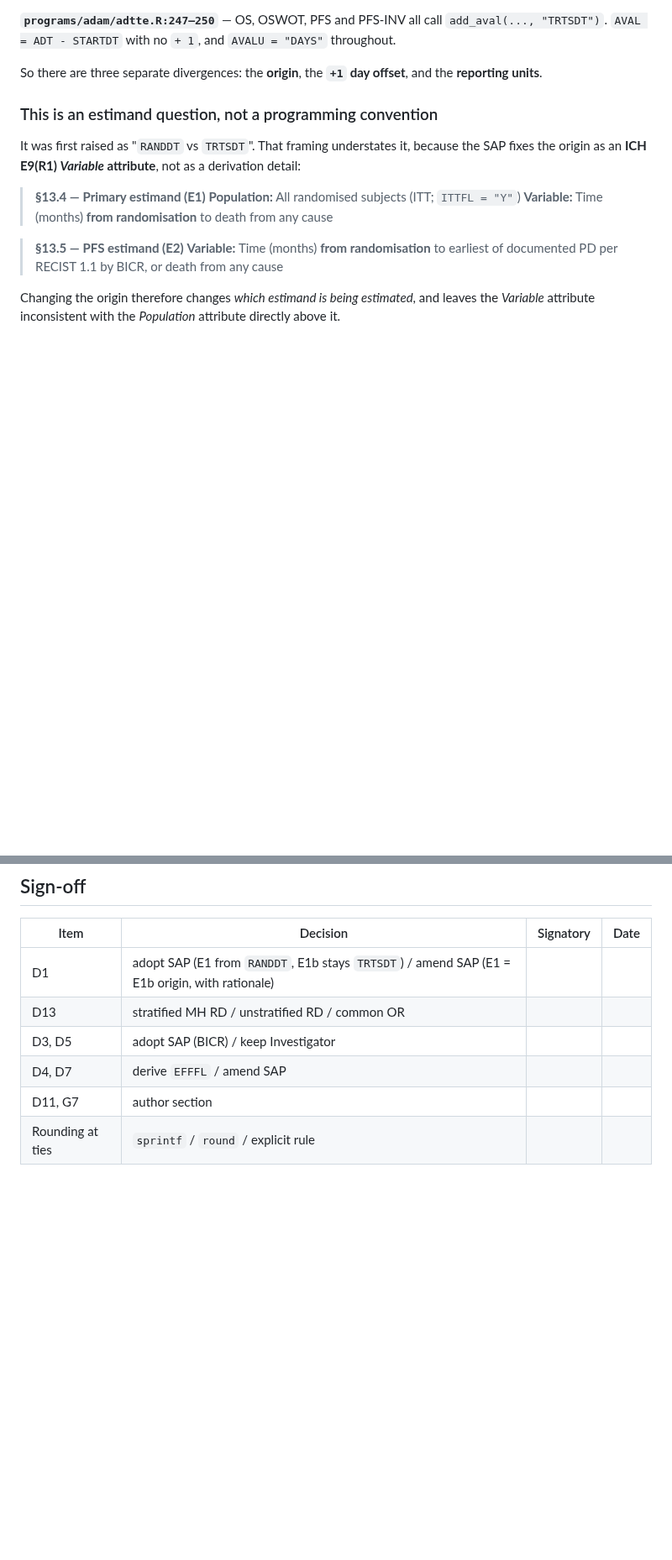
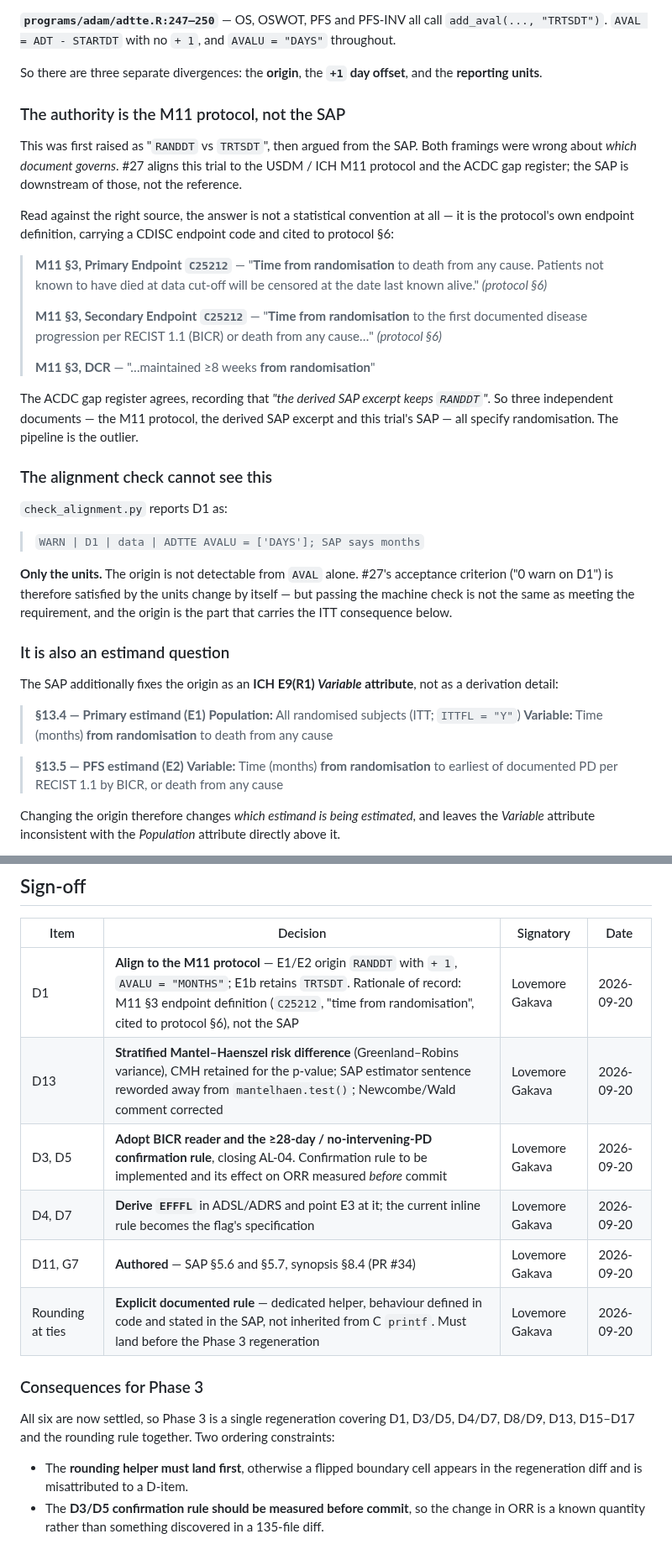
Before and after one commit to OpenTrialReporting/torivumab-nsclc-301, a Markdown page: sap/DECISION-MEMO-27.md, 2 parts joined by grey strips. Shown at 84% size. Drawn GitHub-style; blank space fills up the shorter version.

Commit message:
docs(sap): record sign-off on all six #27 decisions
All six are now settled, so Phase 3 is unblocked.

  D1         align to the M11 protocol — E1/E2 origin RANDDT with +1,
             AVALU = "MONTHS"; E1b retains TRTSDT
  D13        stratified Mantel-Haenszel risk difference
  D3, D5     adopt BICR + the >=28-day / no-intervening-PD rule (AL-04)
  D4, D7     derive EFFFL
  D11, G7    authored (PR #34)
  Rounding   explicit documented rule in a dedicated helper

D1's rationale is rewritten, because the earlier framing named the wrong
authority. It was argued first as "RANDDT vs TRTSDT" and then from this
trial's SAP; but #27 aligns to the USDM / ICH M11 protocol and the ACDC
gap register, and the SAP is downstream of those rather than the
reference. Read against the right source it is not a statistical
convention at all — M11 §3 defines both endpoints itself, with a CDISC
endpoint code, cited to protocol §6:

  Primary   C25212  "Time from randomisation to death from any cause"
  Secondary C25212  "Time from randomisation to the first documented
                     disease progression per RECIST 1.1 (BICR) or death"

The gap register agrees, recording that the derived SAP excerpt keeps
RANDDT. Three documents specify randomisation; the pipeline is the
outlier.

The memo now also records that check_alignment.py cannot see this. Its
D1 warning reads "ADTTE AVALU = ['DAYS']; SAP says months" — units only,
because the origin is not detectable from AVAL alone. #27's acceptance
criterion of 0 warn on D1 is therefore met by the units change by
itself, while the origin change is the part carrying the ITT
consequence. Passing the machine check is not the same as meeting the
requirement, and that distinction is now written down rather than left
for someone to rediscover.

Two ordering constraints are recorded for Phase 3: the rounding helper
must land before regeneration, or a flipped boundary cell will be
misattributed to a D-item; and the D3/D5 confirmation rule should be
measured before commit rather than discovered inside a 135-file diff.

Co-Authored-By: Claude Opus 5 (1M context) <noreply@anthropic.com>

```diff
--- a/sap/DECISION-MEMO-27.md
+++ b/sap/DECISION-MEMO-27.md
@@ -25,10 +25,45 @@ Every figure quoted was recomputed from `datasets/` at `c0fb169`.
 
 So there are three separate divergences: the **origin**, the **`+1` day offset**, and the **reporting units**.
 
-### This is an estimand question, not a programming convention
+### The authority is the M11 protocol, not the SAP
 
-It was first raised as "`RANDDT` vs `TRTSDT`". That framing understates it, because the
-SAP fixes the origin as an **ICH E9(R1) *Variable* attribute**, not as a derivation detail:
+This was first raised as "`RANDDT` vs `TRTSDT`", then argued from the SAP. Both framings
+were wrong about *which document governs*. #27 aligns this trial to the USDM / ICH M11
+protocol and the ACDC gap register; the SAP is downstream of those, not the reference.
+
+Read against the right source, the answer is not a statistical convention at all — it is
+the protocol's own endpoint definition, carrying a CDISC endpoint code and cited to
+protocol §6:
+
+> **M11 §3, Primary Endpoint `C25212`** — "**Time from randomisation** to death from any
+> cause. Patients not known to have died at data cut-off will be censored at the date last
+> known alive." *(protocol §6)*
+>
+> **M11 §3, Secondary Endpoint `C25212`** — "**Time from randomisation** to the first
+> documented disease progression per RECIST 1.1 (BICR) or death from any cause…"
+> *(protocol §6)*
+>
+> **M11 §3, DCR** — "…maintained ≥8 weeks **from randomisation**"
+
+The ACDC gap register agrees, recording that *"the derived SAP excerpt keeps `RANDDT`"*.
+So three independent documents — the M11 protocol, the derived SAP excerpt and this
+trial's SAP — all specify randomisation. The pipeline is the outlier.
+
+### The alignment check cannot see this
+
+`check_alignment.py` reports D1 as:
+
+> `WARN | D1 | data | ADTTE AVALU = ['DAYS']; SAP says months`
+
+**Only the units.** The origin is not detectable from `AVAL` alone. #27's acceptance
+criterion ("0 warn on D1") is therefore satisfied by the units change by itself — but
+passing the machine check is not the same as meeting the requirement, and the origin is
+the part that carries the ITT consequence below.
+
+### It is also an estimand question
+
+The SAP additionally fixes the origin as an **ICH E9(R1) *Variable* attribute**, not as a
+derivation detail:
 
 > **§13.4 — Primary estimand (E1)**
 > **Population:** All randomised subjects (ITT; `ITTFL = "Y"`)
@@ -221,9 +265,19 @@ The Phase 0 re-baseline (`c0fb169`) reset that cell to `0.1`; **it did not fix t
 
 | Item | Decision | Signatory | Date |
 |---|---|---|---|
-| D1 | adopt SAP (E1 from `RANDDT`, E1b stays `TRTSDT`) / amend SAP (E1 = E1b origin, with rationale) | | |
-| D13 | stratified MH RD / unstratified RD / common OR | | |
-| D3, D5 | adopt SAP (BICR) / keep Investigator | | |
-| D4, D7 | derive `EFFFL` / amend SAP | | |
-| D11, G7 | author section | | |
-| Rounding at ties | `sprintf` / `round` / explicit rule | | |
+| D1 | **Align to the M11 protocol** — E1/E2 origin `RANDDT` with `+ 1`, `AVALU = "MONTHS"`; E1b retains `TRTSDT`. Rationale of record: M11 §3 endpoint definition (`C25212`, "time from randomisation", cited to protocol §6), not the SAP | Lovemore Gakava | 2026-09-20 |
+| D13 | **Stratified Mantel–Haenszel risk difference** (Greenland–Robins variance), CMH retained for the p-value; SAP estimator sentence reworded away from `mantelhaen.test()`; Newcombe/Wald comment corrected | Lovemore Gakava | 2026-09-20 |
+| D3, D5 | **Adopt BICR reader and the ≥28-day / no-intervening-PD confirmation rule**, closing AL-04. Confirmation rule to be implemented and its effect on ORR measured *before* commit | Lovemore Gakava | 2026-09-20 |
+| D4, D7 | **Derive `EFFFL`** in ADSL/ADRS and point E3 at it; the current inline rule becomes the flag's specification | Lovemore Gakava | 2026-09-20 |
+| D11, G7 | **Authored** — SAP §5.6 and §5.7, synopsis §8.4 (PR #34) | Lovemore Gakava | 2026-09-20 |
+| Rounding at ties | **Explicit documented rule** — dedicated helper, behaviour defined in code and stated in the SAP, not inherited from C `printf`. Must land before the Phase 3 regeneration | Lovemore Gakava | 2026-09-20 |
+
+### Consequences for Phase 3
+
+All six are now settled, so Phase 3 is a single regeneration covering D1, D3/D5, D4/D7,
+D8/D9, D13, D15–D17 and the rounding rule together. Two ordering constraints:
+
+- The **rounding helper must land first**, otherwise a flipped boundary cell appears in
+  the regeneration diff and is misattributed to a D-item.
+- The **D3/D5 confirmation rule should be measured before commit**, so the change in ORR
+  is a known quantity rather than something discovered in a 135-file diff.
```
Also changed, not shown: other parts of sap/DECISION-MEMO-27.md (+12 -3 lines).
